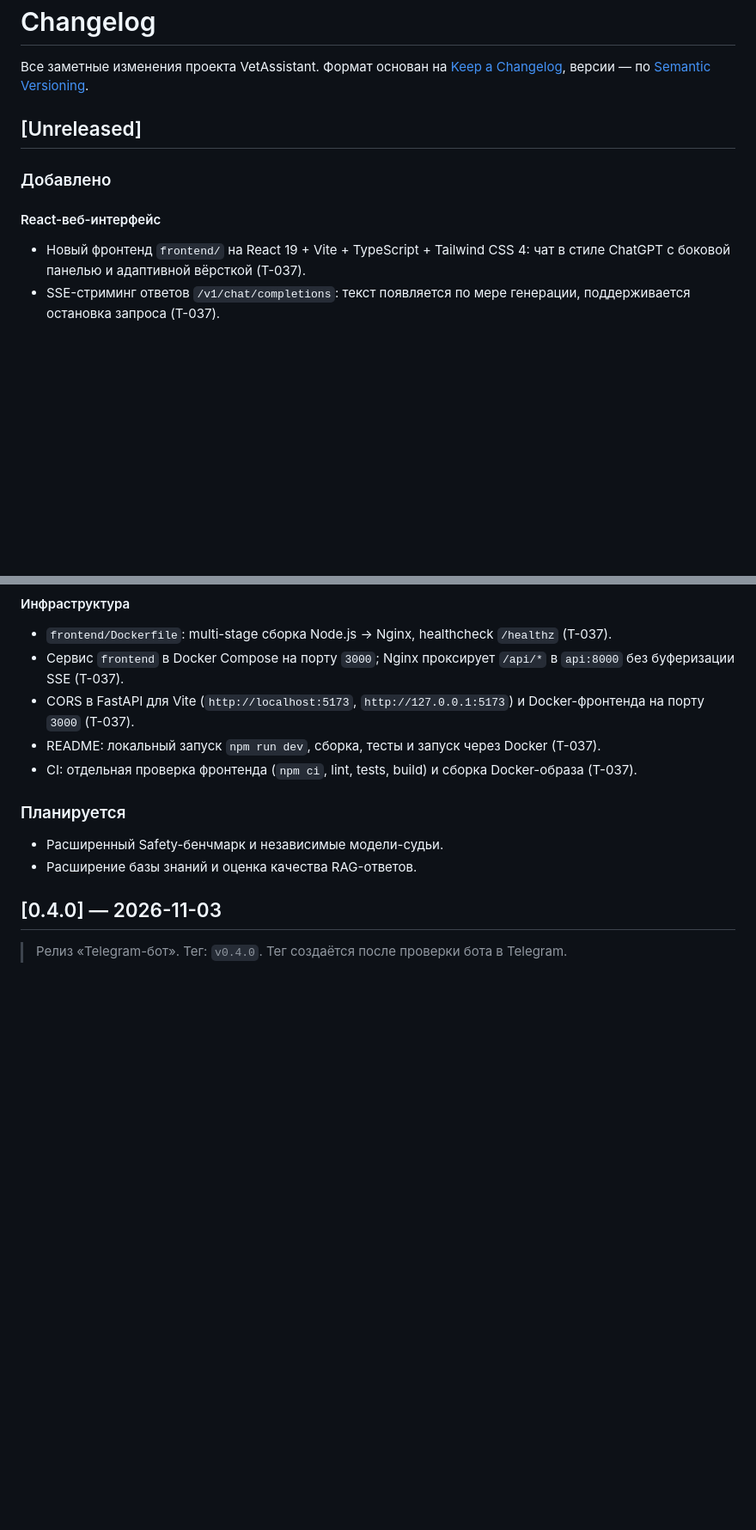
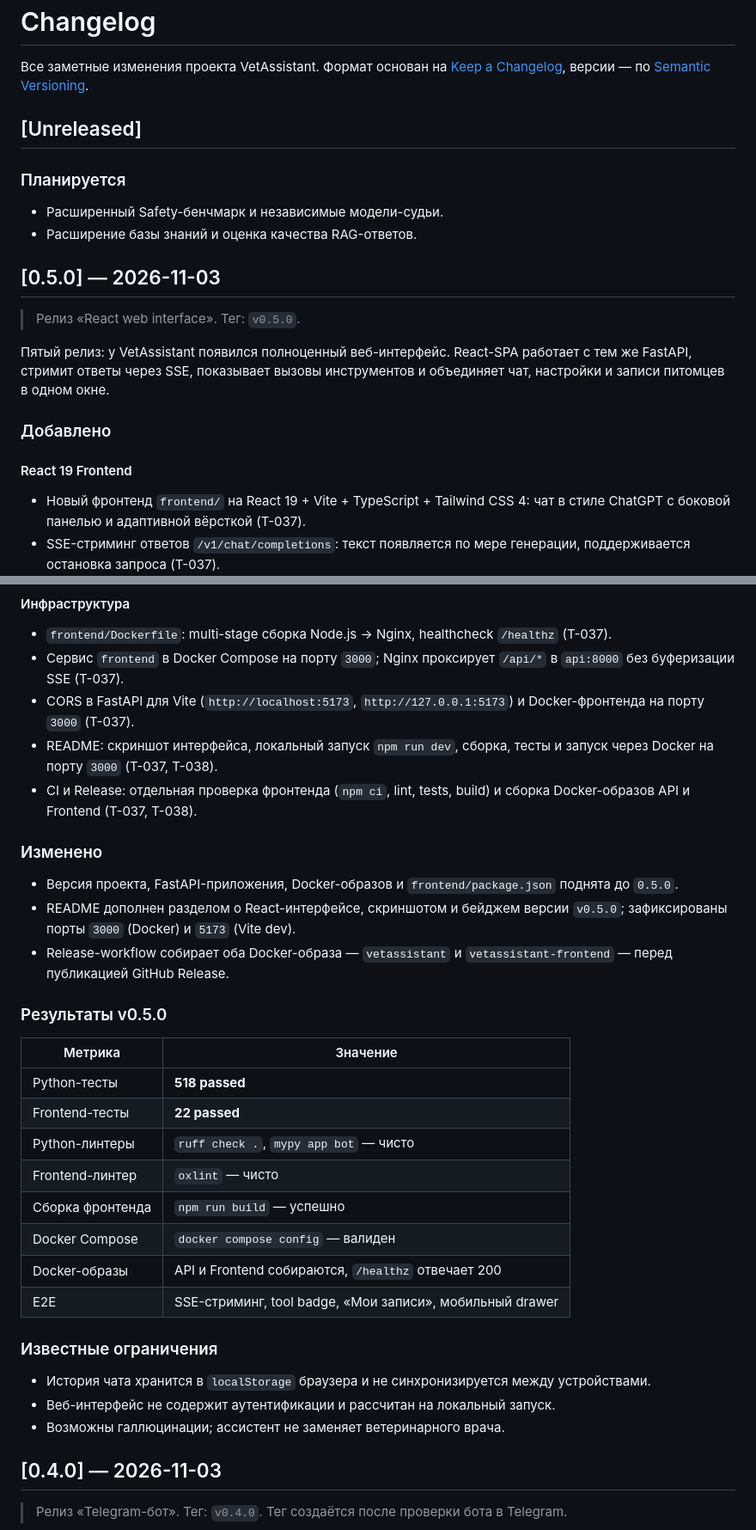
Before and after one commit to iilmchat/ai_VetAssistant, a Markdown page: docs/CHANGELOG.md, 2 parts joined by grey strips. Shown at 86% size. GitHub-like rendering; blank space fills up the shorter version.

```diff
--- a/docs/CHANGELOG.md
+++ b/docs/CHANGELOG.md
@@ -6,9 +6,22 @@
 
 ## [Unreleased]
 
+### Планируется
+
+- Расширенный Safety-бенчмарк и независимые модели-судьи.
+- Расширение базы знаний и оценка качества RAG-ответов.
+
+## [0.5.0] — 2026-11-03
+
+> Релиз «React web interface». Тег: `v0.5.0`.
+
+Пятый релиз: у VetAssistant появился полноценный веб-интерфейс. React-SPA
+работает с тем же FastAPI, стримит ответы через SSE, показывает вызовы
+инструментов и объединяет чат, настройки и записи питомцев в одном окне.
+
 ### Добавлено
 
-#### React-веб-интерфейс
+#### React 19 Frontend
 
 - Новый фронтенд `frontend/` на React 19 + Vite + TypeScript + Tailwind CSS 4:
   чат в стиле ChatGPT с боковой панелью и адаптивной вёрсткой (T-037).
@@ -29,15 +42,39 @@
   `/api/*` в `api:8000` без буферизации SSE (T-037).
 - CORS в FastAPI для Vite (`http://localhost:5173`,
   `http://127.0.0.1:5173`) и Docker-фронтенда на порту `3000` (T-037).
-- README: локальный запуск `npm run dev`, сборка, тесты и запуск через Docker
-  (T-037).
-- CI: отдельная проверка фронтенда (`npm ci`, lint, tests, build) и сборка
-  Docker-образа (T-037).
+- README: скриншот интерфейса, локальный запуск `npm run dev`, сборка, тесты и
+  запуск через Docker на порту `3000` (T-037, T-038).
+- CI и Release: отдельная проверка фронтенда (`npm ci`, lint, tests, build)
+  и сборка Docker-образов API и Frontend (T-037, T-038).
 
-### Планируется
+### Изменено
 
-- Расширенный Safety-бенчмарк и независимые модели-судьи.
-- Расширение базы знаний и оценка качества RAG-ответов.
+- Версия проекта, FastAPI-приложения, Docker-образов и `frontend/package.json`
+  поднята до `0.5.0`.
+- README дополнен разделом о React-интерфейсе, скриншотом и бейджем версии
+  `v0.5.0`; зафиксированы порты `3000` (Docker) и `5173` (Vite dev).
+- Release-workflow собирает оба Docker-образа — `vetassistant` и
+  `vetassistant-frontend` — перед публикацией GitHub Release.
+
+### Результаты v0.5.0
+
+| Метрика | Значение |
+|---|---|
+| Python-тесты | **518 passed** |
+| Frontend-тесты | **22 passed** |
+| Python-линтеры | `ruff check .`, `mypy app bot` — чисто |
+| Frontend-линтер | `oxlint` — чисто |
+| Сборка фронтенда | `npm run build` — успешно |
+| Docker Compose | `docker compose config` — валиден |
+| Docker-образы | API и Frontend собираются, `/healthz` отвечает 200 |
+| E2E | SSE-стриминг, tool badge, «Мои записи», мобильный drawer |
+
+### Известные ограничения
+
+- История чата хранится в `localStorage` браузера и не синхронизируется между
+  устройствами.
+- Веб-интерфейс не содержит аутентификации и рассчитан на локальный запуск.
+- Возможны галлюцинации; ассистент не заменяет ветеринарного врача.
 
 ## [0.4.0] — 2026-11-03
 
```
Also changed, not shown: README.md (+29 -8 lines), TODO.md (+7 -0 lines), docs/assets/react-ui.png (added), 6 other files.
